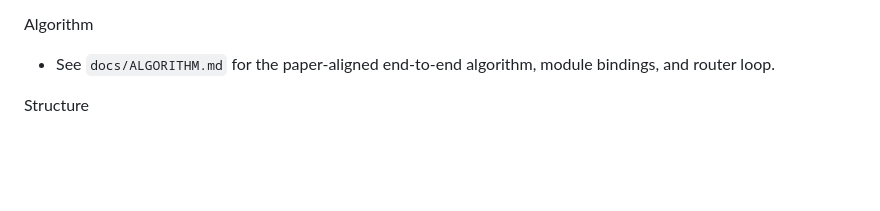
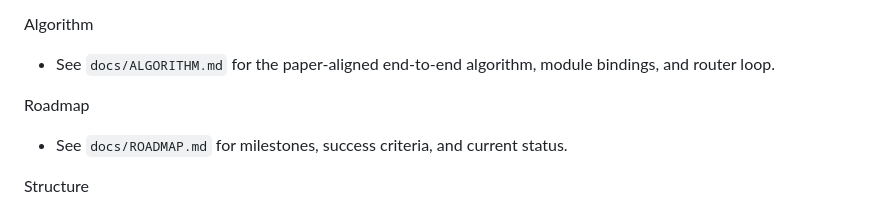
Before and after one commit to ccrjohn8787/investing-agent, a Markdown page: README.md, the part around the change. Drawn GitHub-style; blank space fills up the shorter version.

Commit message:
docs: add ROADMAP with final goal, success criteria, milestones, status; link from README

```diff
--- a/README.md
+++ b/README.md
@@ -15,6 +15,9 @@ Math
 
 Algorithm
 - See `docs/ALGORITHM.md` for the paper-aligned end-to-end algorithm, module bindings, and router loop.
+
+Roadmap
+- See `docs/ROADMAP.md` for milestones, success criteria, and current status.
 
 Structure
 - `investing_agent/schemas`: Typed objects for inputs, outputs, and fundamentals.
```
Also changed, not shown: docs/ROADMAP.md (added, +56 -0 lines).
